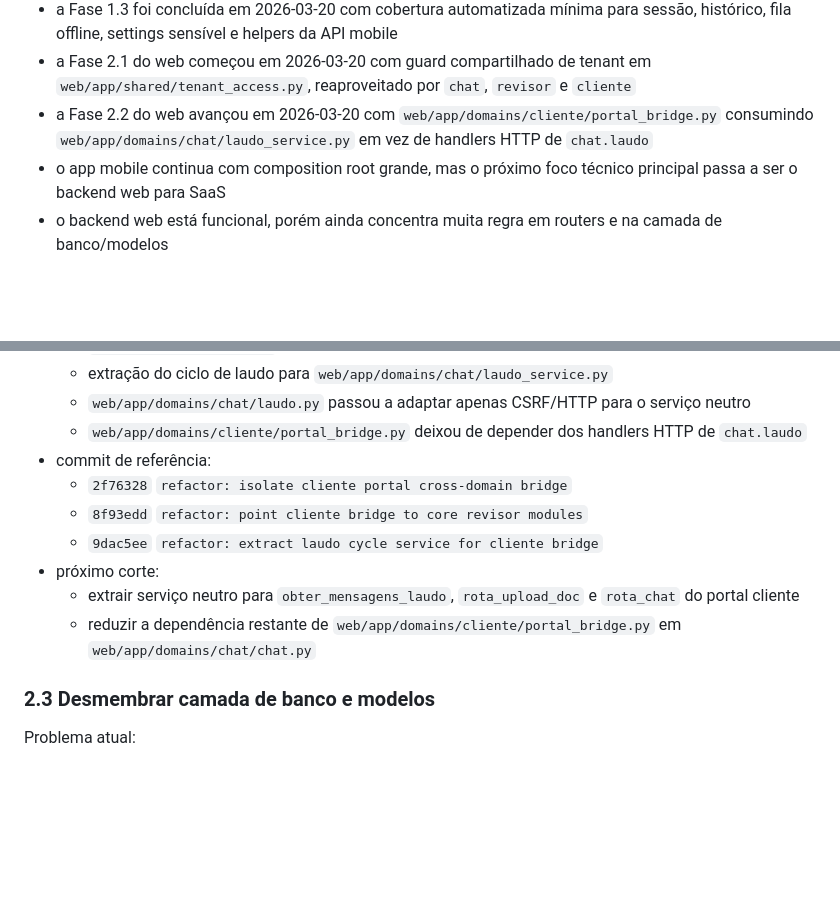
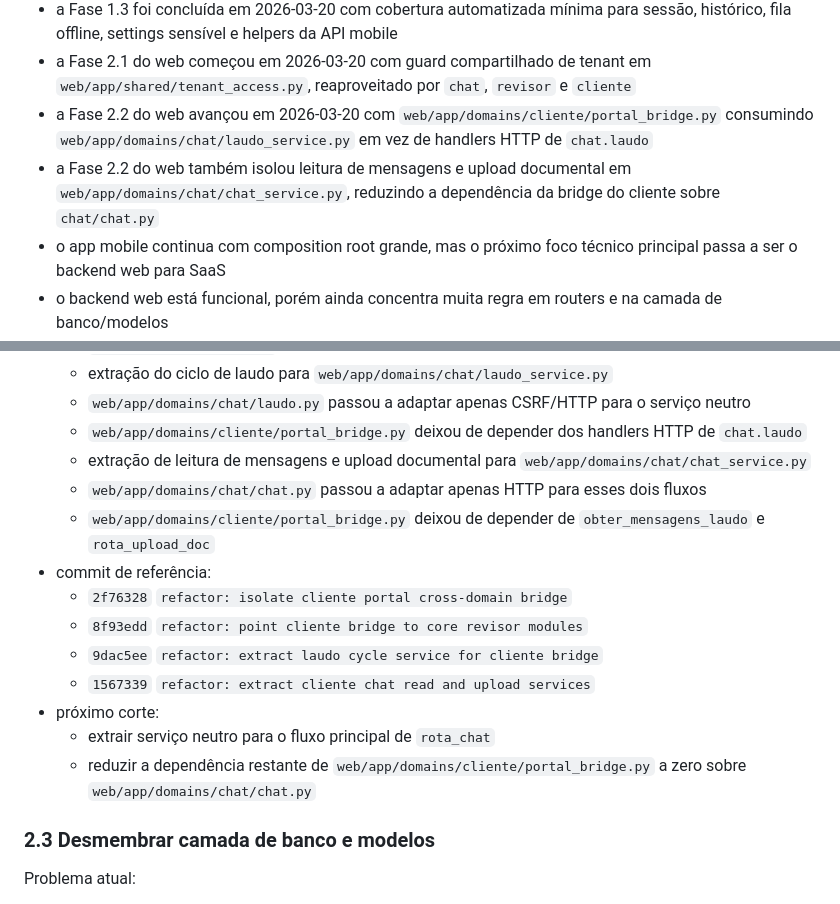
Before and after one commit to gstarielio-hash/tarie.ia, a Markdown page: docs/roadmap_execucao_funcional_web_mobile.md, 2 parts joined by grey strips. Rendered like a GitHub page; blank space fills up the shorter version.

Commit message:
docs: record cliente chat service decoupling

```diff
--- a/docs/roadmap_execucao_funcional_web_mobile.md
+++ b/docs/roadmap_execucao_funcional_web_mobile.md
@@ -90,6 +90,7 @@ Obrigação operacional:
 - a Fase 1.3 foi concluída em 2026-03-20 com cobertura automatizada mínima para sessão, histórico, fila offline, settings sensível e helpers da API mobile
 - a Fase 2.1 do web começou em 2026-03-20 com guard compartilhado de tenant em `web/app/shared/tenant_access.py`, reaproveitado por `chat`, `revisor` e `cliente`
 - a Fase 2.2 do web avançou em 2026-03-20 com `web/app/domains/cliente/portal_bridge.py` consumindo `web/app/domains/chat/laudo_service.py` em vez de handlers HTTP de `chat.laudo`
+- a Fase 2.2 do web também isolou leitura de mensagens e upload documental em `web/app/domains/chat/chat_service.py`, reduzindo a dependência da bridge do cliente sobre `chat/chat.py`
 - o app mobile continua com composition root grande, mas o próximo foco técnico principal passa a ser o backend web para SaaS
 - o backend web está funcional, porém ainda concentra muita regra em routers e na camada de banco/modelos
 
@@ -296,13 +297,17 @@ Status em 2026-03-20:
   - extração do ciclo de laudo para `web/app/domains/chat/laudo_service.py`
   - `web/app/domains/chat/laudo.py` passou a adaptar apenas CSRF/HTTP para o serviço neutro
   - `web/app/domains/cliente/portal_bridge.py` deixou de depender dos handlers HTTP de `chat.laudo`
+  - extração de leitura de mensagens e upload documental para `web/app/domains/chat/chat_service.py`
+  - `web/app/domains/chat/chat.py` passou a adaptar apenas HTTP para esses dois fluxos
+  - `web/app/domains/cliente/portal_bridge.py` deixou de depender de `obter_mensagens_laudo` e `rota_upload_doc`
 - commit de referência:
   - `2f76328` `refactor: isolate cliente portal cross-domain bridge`
   - `8f93edd` `refactor: point cliente bridge to core revisor modules`
   - `9dac5ee` `refactor: extract laudo cycle service for cliente bridge`
+  - `1567339` `refactor: extract cliente chat read and upload services`
 - próximo corte:
-  - extrair serviço neutro para `obter_mensagens_laudo`, `rota_upload_doc` e `rota_chat` do portal cliente
-  - reduzir a dependência restante de `web/app/domains/cliente/portal_bridge.py` em `web/app/domains/chat/chat.py`
+  - extrair serviço neutro para o fluxo principal de `rota_chat`
+  - reduzir a dependência restante de `web/app/domains/cliente/portal_bridge.py` a zero sobre `web/app/domains/chat/chat.py`
 
 ### 2.3 Desmembrar camada de banco e modelos
 
```
